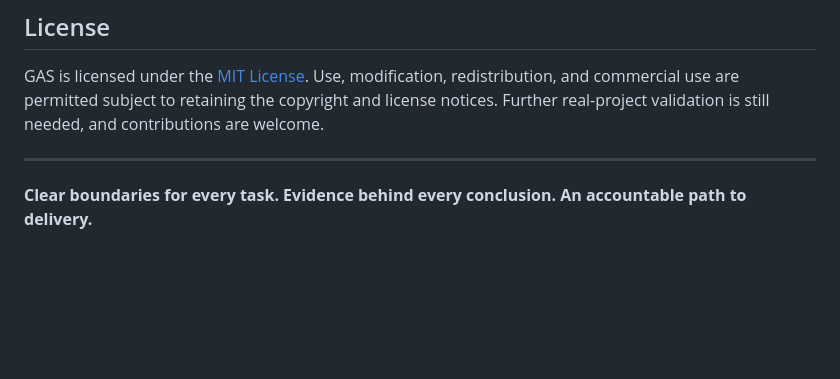
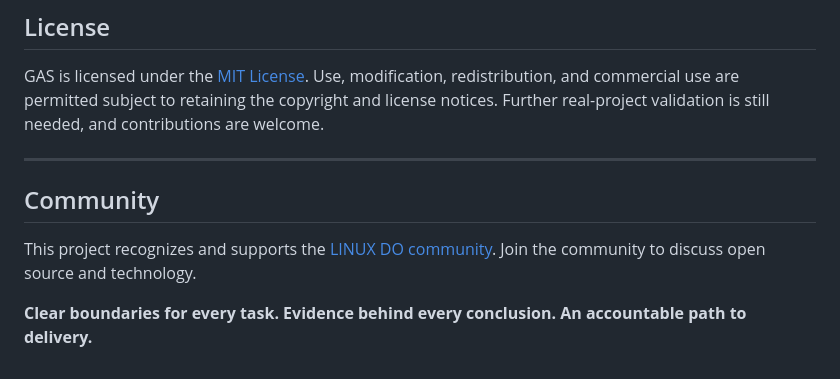
Before and after one commit to Geruyang/GAS-Agent-Skills, a Markdown page: README.en.md, the part around the change. Rendered like a GitHub page; blank space fills up the shorter version.

Commit message:
Add community section to README
Added a section to recognize and support the LINUX DO community.

```diff
--- a/README.en.md
+++ b/README.en.md
@@ -221,4 +221,9 @@ GAS is licensed under the [MIT License](LICENSE). Use, modification, redistribut
 
 ---
 
+## Community
+
+This project recognizes and supports the [LINUX DO community](https://linux.do/).
+Join the community to discuss open source and technology.
+
 **Clear boundaries for every task. Evidence behind every conclusion. An accountable path to delivery.**
```
